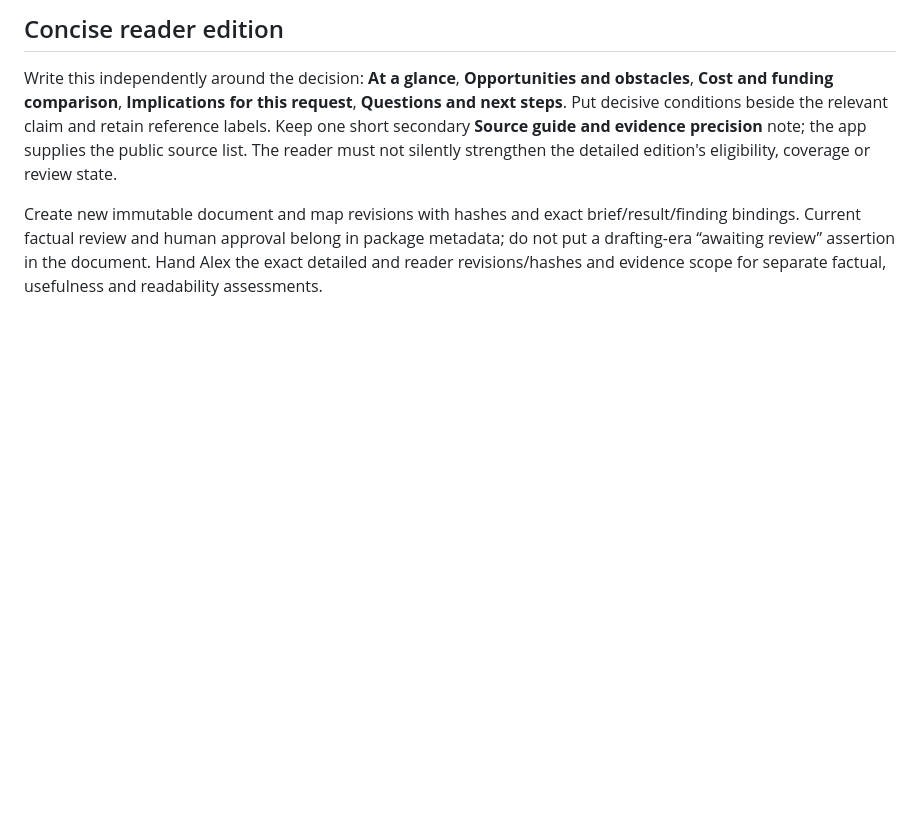
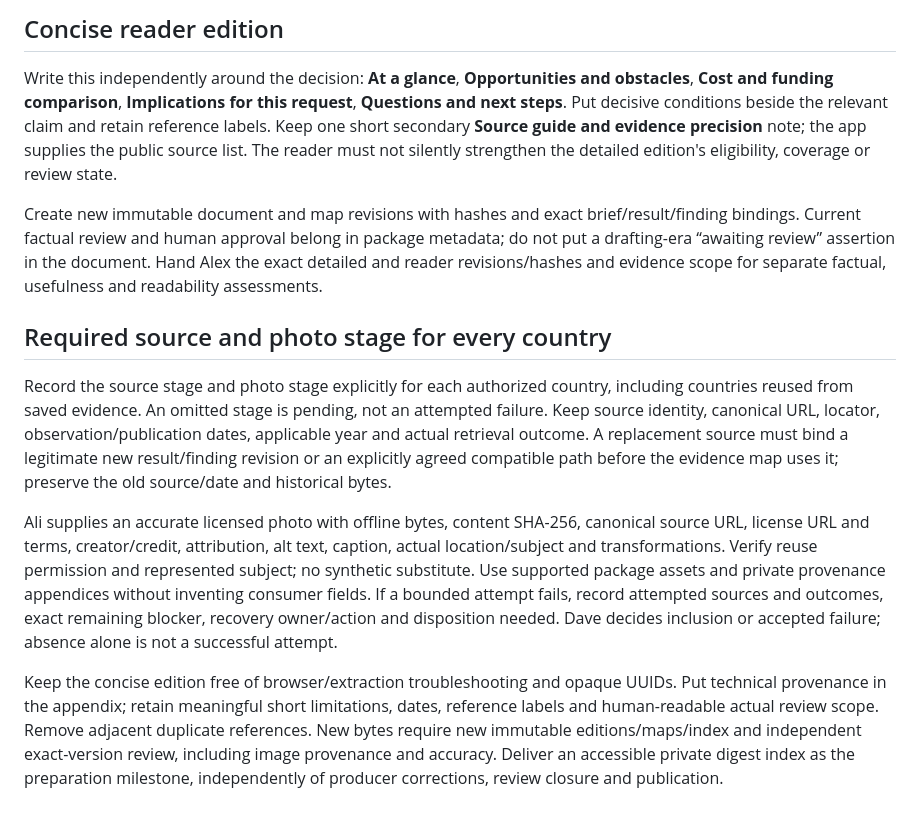
Before and after one commit to SMani24/Grad-Compass, a Markdown page: grad-compass-research-engine/docs/discovery-country-editorial-template.md, the part around the change. GitHub-like rendering; blank space fills up the shorter version.

```diff
--- a/grad-compass-research-engine/docs/discovery-country-editorial-template.md
+++ b/grad-compass-research-engine/docs/discovery-country-editorial-template.md
@@ -23,3 +23,11 @@ Use secondary headings **Source guide and evidence precision** and **Report cont
 Write this independently around the decision: **At a glance**, **Opportunities and obstacles**, **Cost and funding comparison**, **Implications for this request**, **Questions and next steps**. Put decisive conditions beside the relevant claim and retain reference labels. Keep one short secondary **Source guide and evidence precision** note; the app supplies the public source list. The reader must not silently strengthen the detailed edition's eligibility, coverage or review state.
 
 Create new immutable document and map revisions with hashes and exact brief/result/finding bindings. Current factual review and human approval belong in package metadata; do not put a drafting-era “awaiting review” assertion in the document. Hand Alex the exact detailed and reader revisions/hashes and evidence scope for separate factual, usefulness and readability assessments.
+
+## Required source and photo stage for every country
+
+Record the source stage and photo stage explicitly for each authorized country, including countries reused from saved evidence. An omitted stage is pending, not an attempted failure. Keep source identity, canonical URL, locator, observation/publication dates, applicable year and actual retrieval outcome. A replacement source must bind a legitimate new result/finding revision or an explicitly agreed compatible path before the evidence map uses it; preserve the old source/date and historical bytes.
+
+Ali supplies an accurate licensed photo with offline bytes, content SHA-256, canonical source URL, license URL and terms, creator/credit, attribution, alt text, caption, actual location/subject and transformations. Verify reuse permission and represented subject; no synthetic substitute. Use supported package assets and private provenance appendices without inventing consumer fields. If a bounded attempt fails, record attempted sources and outcomes, exact remaining blocker, recovery owner/action and disposition needed. Dave decides inclusion or accepted failure; absence alone is not a successful attempt.
+
+Keep the concise edition free of browser/extraction troubleshooting and opaque UUIDs. Put technical provenance in the appendix; retain meaningful short limitations, dates, reference labels and human-readable actual review scope. Remove adjacent duplicate references. New bytes require new immutable editions/maps/index and independent exact-version review, including image provenance and accuracy. Deliver an accessible private digest index as the preparation milestone, independently of producer corrections, review closure and publication.
```
Also changed, not shown: grad-compass-research-engine/docs/country-report-coordination.md (+14 -0 lines), grad-compass-research-engine/docs/ordinary-country-reports.md (+1 -1 lines).
